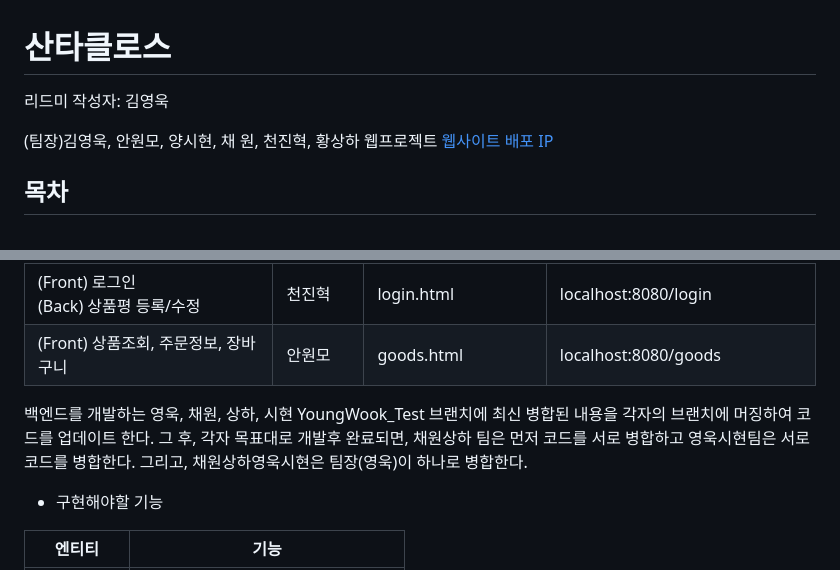
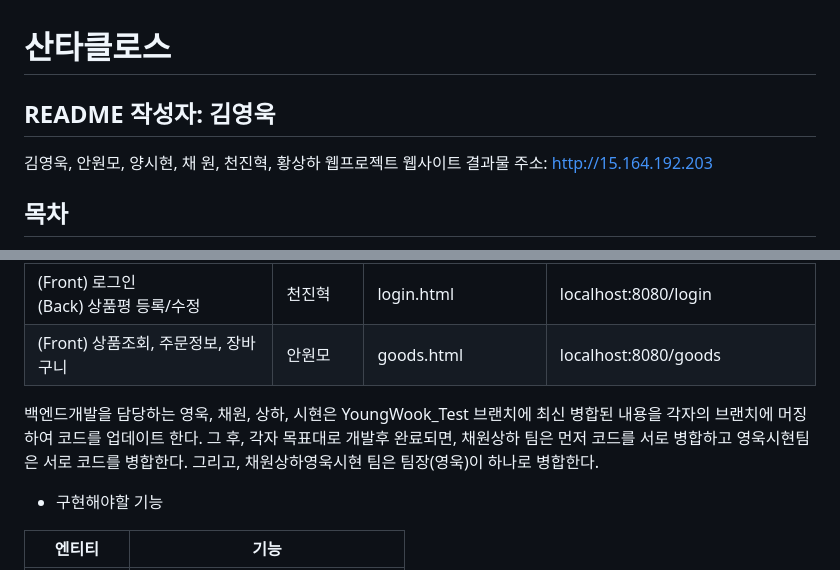
Before and after one commit to klssh3126/Santa, a Markdown page: README.md, 2 parts joined by grey strips. Rendered like a GitHub page.

```diff
--- a/README.md
+++ b/README.md
@@ -1,8 +1,8 @@
 # 산타클로스 <!-- omit in toc -->
-리드미 작성자: 김영욱
+## README 작성자: 김영욱
 
-(팀장)김영욱, 안원모, 양시현, 채 원, 천진혁, 황상하 웹프로젝트 </br>
-[웹사이트 배포 IP](http://15.164.192.203) </br>
+김영욱, 안원모, 양시현, 채 원, 천진혁, 황상하 웹프로젝트 </br>
+웹사이트 결과물 주소: http://15.164.192.203 </br>
 
 ## 목차  <!-- omit in toc -->
 
@@ -26,8 +26,7 @@
 | (Front) 로그인 <br> (Back) 상품평 등록/수정 |  천진혁 | login.html | localhost:8080/login
 | (Front) 상품조회, 주문정보, 장바구니 | 안원모| goods.html | localhost:8080/goods
 
-백엔드를 개발하는 영욱, 채원, 상하, 시현   YoungWook_Test 브랜치에 최신 병합된 내용을 각자의 브랜치에 머징하여 코드를 업데이트 한다. 그 후, 각자 목표대로 개발후 완료되면,
-채원상하 팀은 먼저 코드를 서로 병합하고 영욱시현팀은 서로 코드를 병합한다. 그리고, 채원상하영욱시현은 팀장(영욱)이 하나로 병합한다.
+백엔드개발을 담당하는 영욱, 채원, 상하, 시현은   YoungWook_Test 브랜치에 최신 병합된 내용을 각자의 브랜치에 머징하여 코드를 업데이트 한다. 그 후, 각자 목표대로 개발후 완료되면, 채원상하 팀은 먼저 코드를 서로 병합하고 영욱시현팀은 서로 코드를 병합한다. 그리고, 채원상하영욱시현 팀은 팀장(영욱)이 하나로 병합한다.
 
 - 구현해야할 기능
 
```
